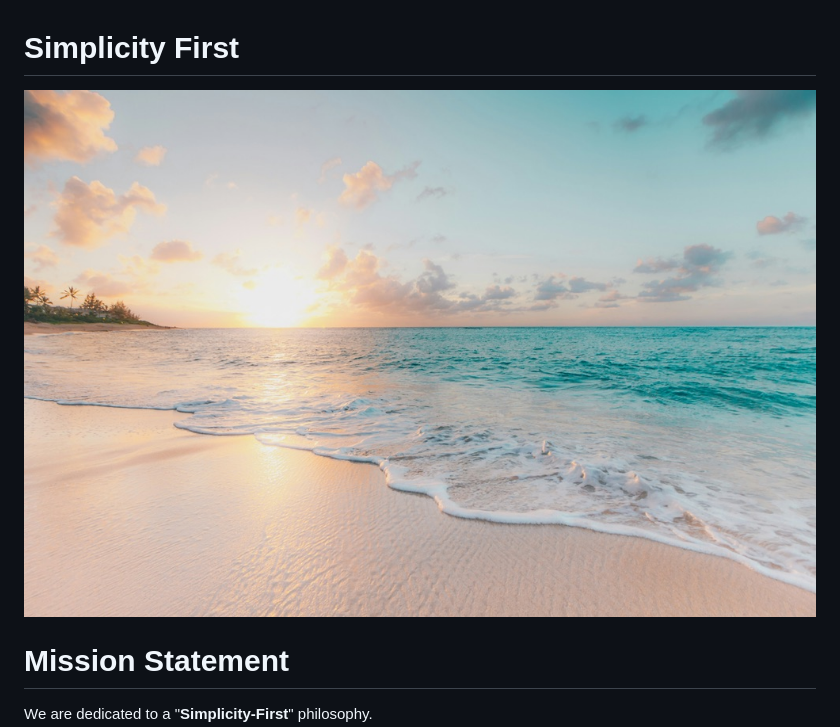
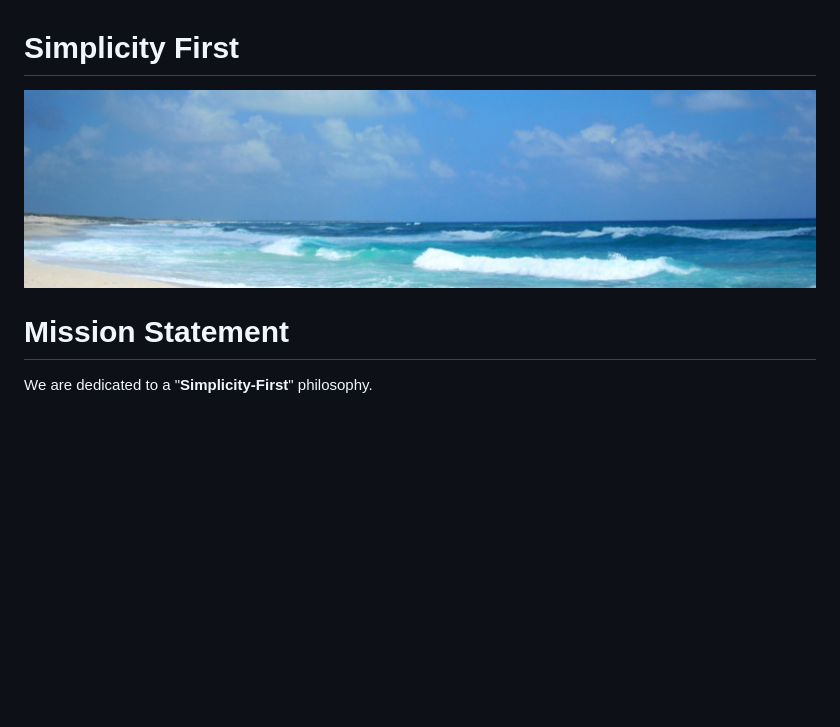
Before and after one commit to cwoodruff/simplicity-first-dev, a Markdown page: index.md, the part around the change. GitHub-like rendering; pictures changed too: images/banner.jpeg (added); blank space fills up the shorter version.

Commit message:
updated image

```diff
--- a/index.md
+++ b/index.md
@@ -1,6 +1,6 @@
 # Simplicity First
 
-![](images/sean-oulashin-KMn4VEeEPR8-unsplash.jpg)
+![banner.jpeg](images/banner.jpeg)
 
 # Mission Statement
 
```
